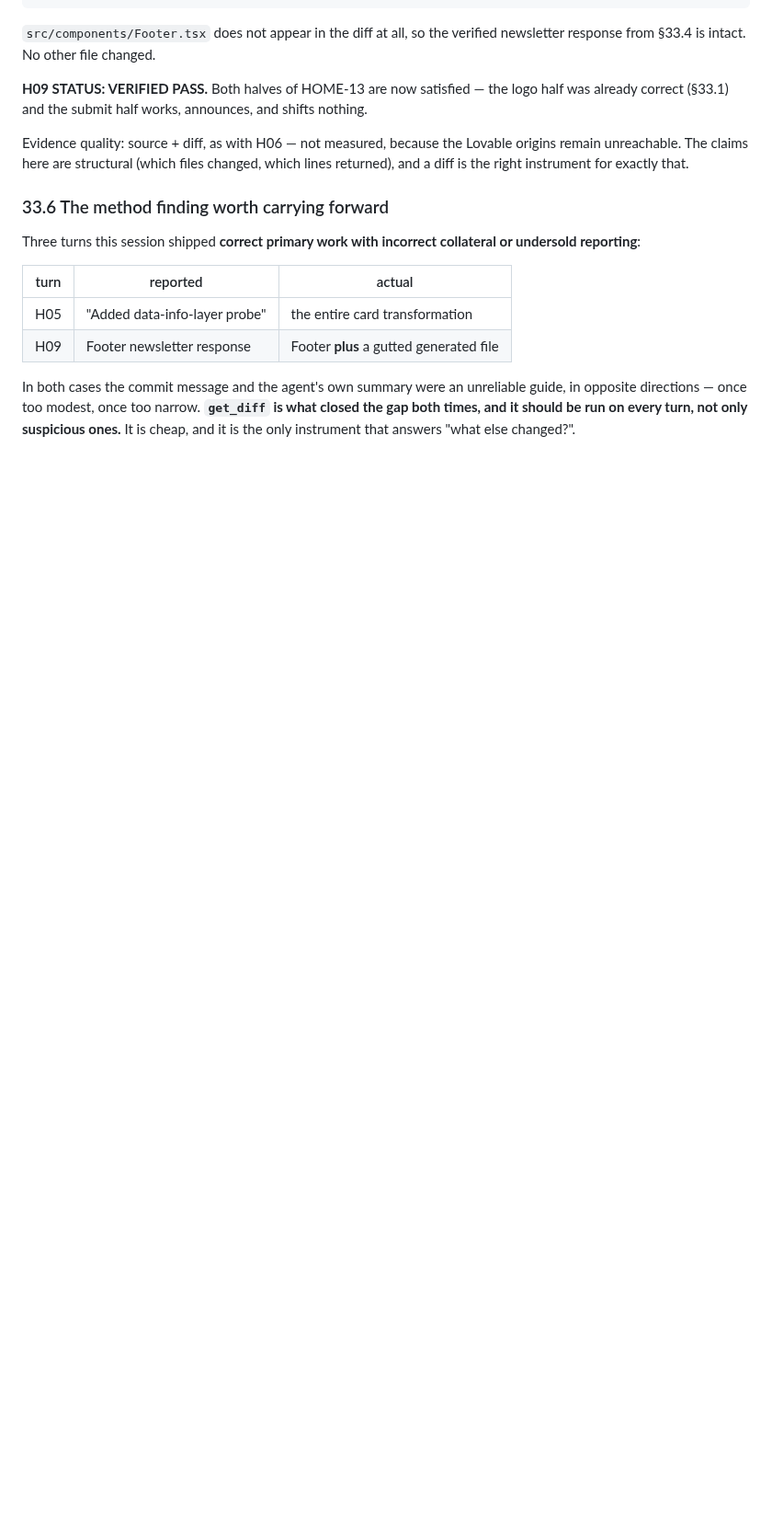
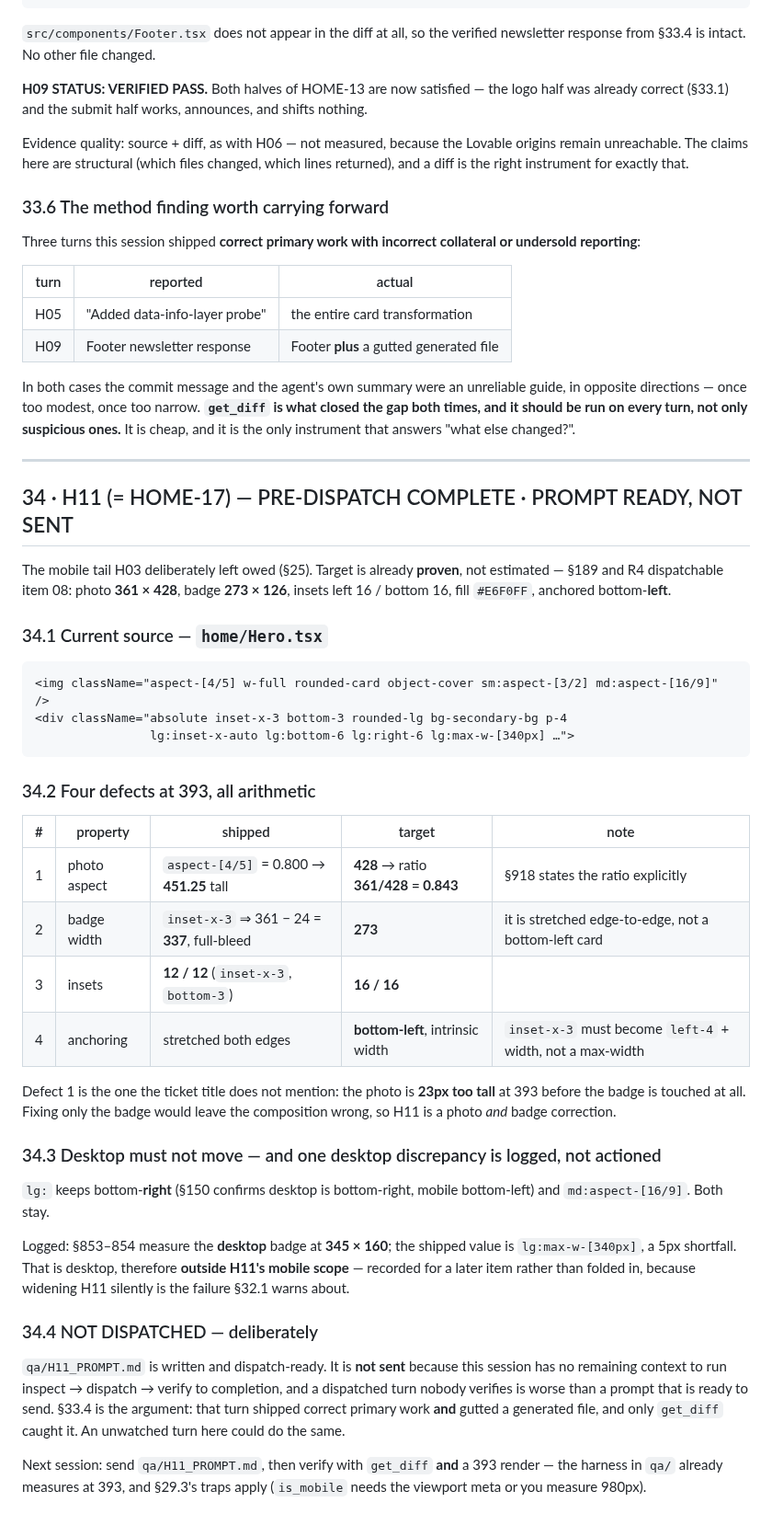
Before and after one commit to JAMA2307/project, a Markdown page: FIGMA_RASTER_REFERENCE_MANIFEST.md, the part around the change. Shown at 92% size. Rendered like a GitHub page; blank space fills up the shorter version.

````diff
--- a/FIGMA_RASTER_REFERENCE_MANIFEST.md
+++ b/FIGMA_RASTER_REFERENCE_MANIFEST.md
@@ -2069,3 +2069,54 @@ In both cases the commit message and the agent's own summary were an unreliable
 opposite directions — once too modest, once too narrow. **`get_diff` is what closed the gap
 both times, and it should be run on every turn, not only suspicious ones.** It is cheap,
 and it is the only instrument that answers "what else changed?".
+
+---
+
+## 34 · H11 (= HOME-17) — PRE-DISPATCH COMPLETE · PROMPT READY, NOT SENT
+
+The mobile tail H03 deliberately left owed (§25). Target is already **proven**, not
+estimated — §189 and R4 dispatchable item 08: photo **361 × 428**, badge **273 × 126**,
+insets left 16 / bottom 16, fill `#E6F0FF`, anchored bottom-**left**.
+
+### 34.1 Current source — `home/Hero.tsx`
+
+```
+<img className="aspect-[4/5] w-full rounded-card object-cover sm:aspect-[3/2] md:aspect-[16/9]" />
+<div className="absolute inset-x-3 bottom-3 rounded-lg bg-secondary-bg p-4
+                lg:inset-x-auto lg:bottom-6 lg:right-6 lg:max-w-[340px] …">
+```
+
+### 34.2 Four defects at 393, all arithmetic
+
+| # | property | shipped | target | note |
+|---|---|---|---|---|
+| 1 | photo aspect | `aspect-[4/5]` = 0.800 → **451.25** tall | **428** → ratio **361/428 = 0.843** | §918 states the ratio explicitly |
+| 2 | badge width | `inset-x-3` ⇒ 361 − 24 = **337**, full-bleed | **273** | it is stretched edge-to-edge, not a bottom-left card |
+| 3 | insets | **12 / 12** (`inset-x-3`, `bottom-3`) | **16 / 16** | |
+| 4 | anchoring | stretched both edges | **bottom-left**, intrinsic width | `inset-x-3` must become `left-4` + width, not a max-width |
+
+Defect 1 is the one the ticket title does not mention: the photo is **23px too tall** at
+393 before the badge is touched at all. Fixing only the badge would leave the composition
+wrong, so H11 is a photo *and* badge correction.
+
+### 34.3 Desktop must not move — and one desktop discrepancy is logged, not actioned
+
+`lg:` keeps bottom-**right** (§150 confirms desktop is bottom-right, mobile bottom-left) and
+`md:aspect-[16/9]`. Both stay.
+
+Logged: §853–854 measure the **desktop** badge at **345 × 160**; the shipped value is
+`lg:max-w-[340px]`, a 5px shortfall. That is desktop, therefore **outside H11's mobile
+scope** — recorded for a later item rather than folded in, because widening H11 silently is
+the failure §32.1 warns about.
+
+### 34.4 NOT DISPATCHED — deliberately
+
+`qa/H11_PROMPT.md` is written and dispatch-ready. It is **not sent** because this session
+has no remaining context to run inspect → dispatch → verify to completion, and a dispatched
+turn nobody verifies is worse than a prompt that is ready to send. §33.4 is the argument:
+that turn shipped correct primary work **and** gutted a generated file, and only `get_diff`
+caught it. An unwatched turn here could do the same.
+
+Next session: send `qa/H11_PROMPT.md`, then verify with `get_diff` **and** a 393 render —
+the harness in `qa/` already measures at 393, and §29.3's traps apply (`is_mobile` needs the
+viewport meta or you measure 980px).
````
Also changed, not shown: qa/H11_PROMPT.md (added, +59 -0 lines).
